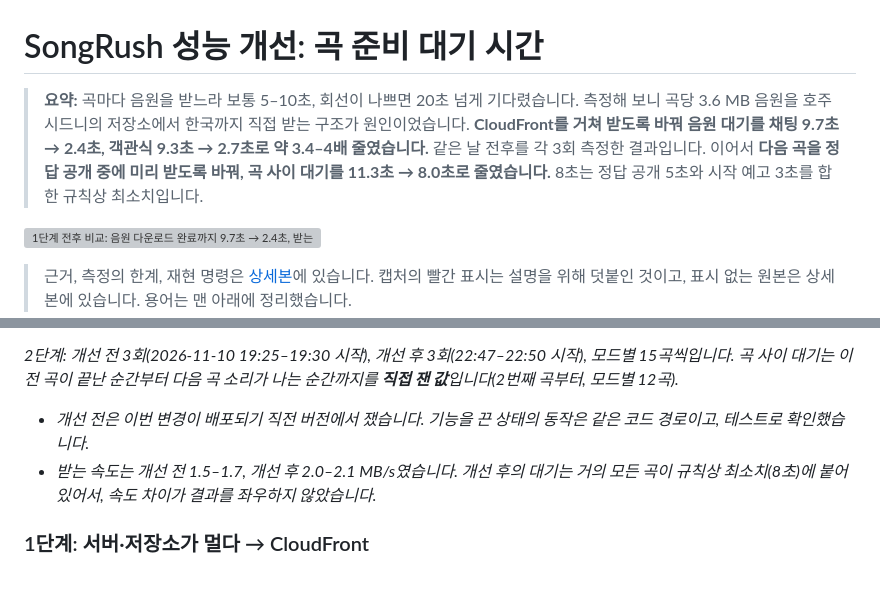
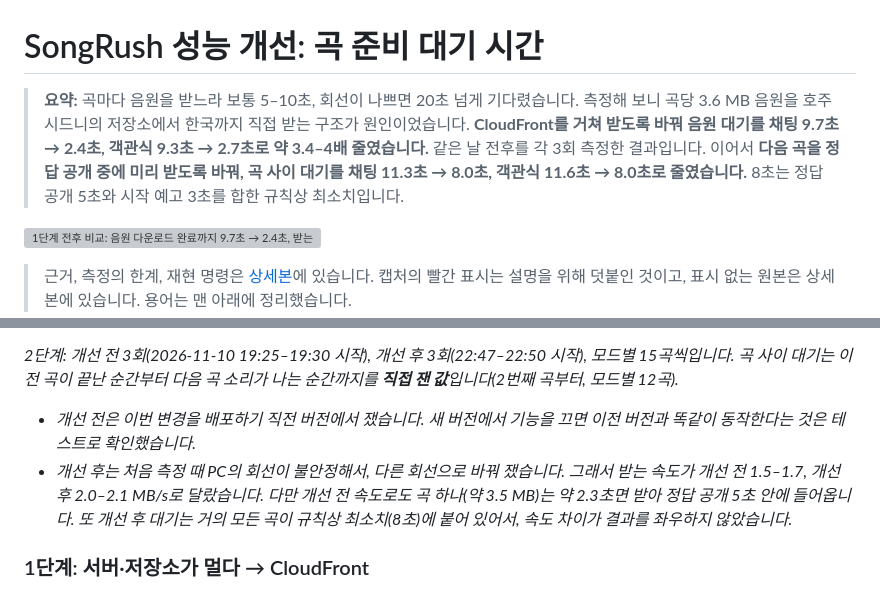
Before and after one commit to kimdoodoo12/SongRushApp, a Markdown page: docs/performance.md, 2 parts joined by grey strips. GitHub-like rendering; grey boxes are pictures that could not be loaded.

```diff
--- a/docs/performance.md
+++ b/docs/performance.md
@@ -1,6 +1,6 @@
 # SongRush 성능 개선: 곡 준비 대기 시간
 
-> **요약:** 곡마다 음원을 받느라 보통 5–10초, 회선이 나쁘면 20초 넘게 기다렸습니다. 측정해 보니 곡당 3.6 MB 음원을 호주 시드니의 저장소에서 한국까지 직접 받는 구조가 원인이었습니다. **CloudFront를 거쳐 받도록 바꿔 음원 대기를 채팅 9.7초 → 2.4초, 객관식 9.3초 → 2.7초로 약 3.4–4배 줄였습니다.** 같은 날 전후를 각 3회 측정한 결과입니다. 이어서 **다음 곡을 정답 공개 중에 미리 받도록 바꿔, 곡 사이 대기를 11.3초 → 8.0초로 줄였습니다.** 8초는 정답 공개 5초와 시작 예고 3초를 합한 규칙상 최소치입니다.
+> **요약:** 곡마다 음원을 받느라 보통 5–10초, 회선이 나쁘면 20초 넘게 기다렸습니다. 측정해 보니 곡당 3.6 MB 음원을 호주 시드니의 저장소에서 한국까지 직접 받는 구조가 원인이었습니다. **CloudFront를 거쳐 받도록 바꿔 음원 대기를 채팅 9.7초 → 2.4초, 객관식 9.3초 → 2.7초로 약 3.4–4배 줄였습니다.** 같은 날 전후를 각 3회 측정한 결과입니다. 이어서 **다음 곡을 정답 공개 중에 미리 받도록 바꿔, 곡 사이 대기를 채팅 11.3초 → 8.0초, 객관식 11.6초 → 8.0초로 줄였습니다.** 8초는 정답 공개 5초와 시작 예고 3초를 합한 규칙상 최소치입니다.
 
 ![1단계 전후 비교: 음원 다운로드 완료까지 9.7초 → 2.4초, 받는 속도 0.38 → 1.53 MB/s](perf/step1/compare-step1.png)
 
@@ -102,8 +102,8 @@
 - *회선 상태의 영향을 배제하려고, 같은 곡을 두 경로로 번갈아 받아 보는 확인도 했습니다. 결과는 0.25–0.51 → 1.33–1.65 MB/s로 같은 차이였습니다([상세 부록 C](performance-detail.md#부록-c-1단계-같은-파일-번갈아-받기-확인)).*
 
 *2단계: 개선 전 3회(2026-11-10 19:25–19:30 시작), 개선 후 3회(22:47–22:50 시작), 모드별 15곡씩입니다. 곡 사이 대기는 이전 곡이 끝난 순간부터 다음 곡 소리가 나는 순간까지를 **직접 잰 값**입니다(2번째 곡부터, 모드별 12곡).*
-- *개선 전은 이번 변경이 배포되기 직전 버전에서 쟀습니다. 기능을 끈 상태의 동작은 같은 코드 경로이고, 테스트로 확인했습니다.*
-- *받는 속도는 개선 전 1.5–1.7, 개선 후 2.0–2.1 MB/s였습니다. 개선 후의 대기는 거의 모든 곡이 규칙상 최소치(8초)에 붙어 있어서, 속도 차이가 결과를 좌우하지 않았습니다.*
+- *개선 전은 이번 변경을 배포하기 직전 버전에서 쟀습니다. 새 버전에서 기능을 끄면 이전 버전과 똑같이 동작한다는 것은 테스트로 확인했습니다.*
+- *개선 후는 처음 측정 때 PC의 회선이 불안정해서, 다른 회선으로 바꿔 쟀습니다. 그래서 받는 속도가 개선 전 1.5–1.7, 개선 후 2.0–2.1 MB/s로 달랐습니다. 다만 개선 전 속도로도 곡 하나(약 3.5 MB)는 약 2.3초면 받아 정답 공개 5초 안에 들어옵니다. 또 개선 후 대기는 거의 모든 곡이 규칙상 최소치(8초)에 붙어 있어서, 속도 차이가 결과를 좌우하지 않았습니다.*
 
 ### 1단계: 서버·저장소가 멀다 → CloudFront
 
```
Also changed, not shown: other parts of docs/performance.md (+10 -7 lines), BACKLOG.md (+1 -1 lines), docs/cycles/107-prefetch-on-reveal.md (+7 -0 lines), docs/perf/annotated/2026-11-10-step2-on-devtools-between-done-annotated.png, 1 other file.
